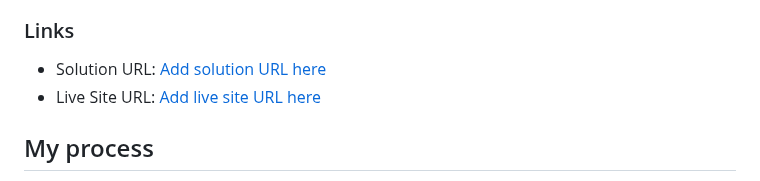
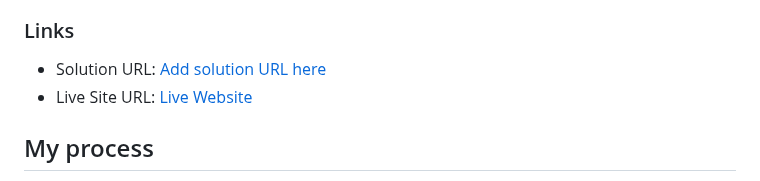
Before and after one commit to rspatz/Loopstudios-v3, a Markdown page: README-template.md, the part around the change. GitHub-like rendering.

Commit message:
Add live website URL

```diff
--- a/README-template.md
+++ b/README-template.md
@@ -44,7 +44,7 @@ Then crop/optimize/edit your image however you like, add it to your project, and
 ### Links
 
 - Solution URL: [Add solution URL here](https://your-solution-url.com)
-- Live Site URL: [Add live site URL here](https://rspatz.github.io/Loopstudios-v3/)
+- Live Site URL: [Live Website](https://rspatz.github.io/Loopstudios-v3/)
 
 ## My process
 
```
